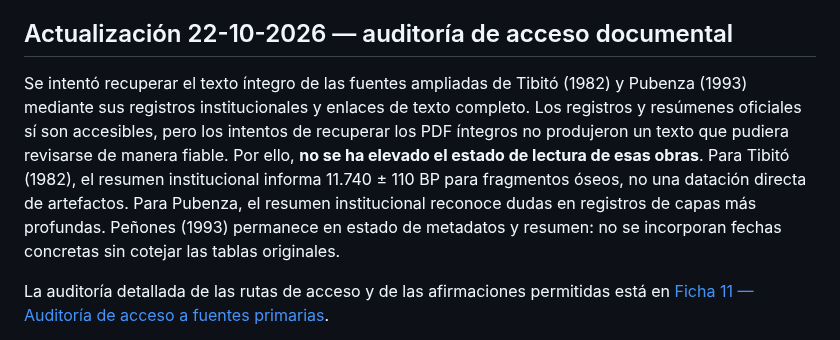
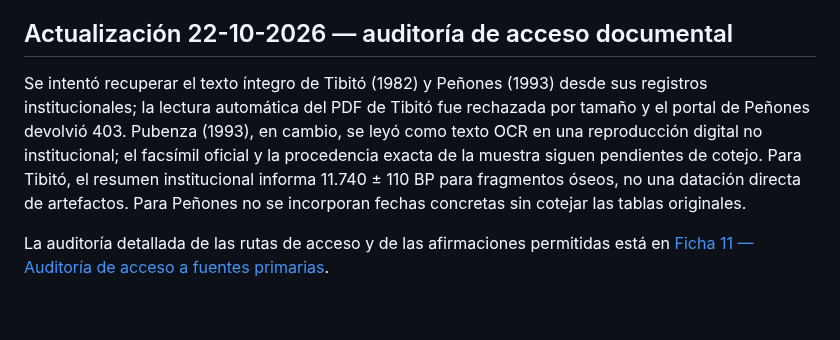
Before and after one commit to jmtechquindio/colombia-ancestral, a Markdown page: docs/matrices/matriz_comparativa_01_poblamiento_temprano.md, the part around the change. GitHub-like rendering; blank space fills up the shorter version.

Commit message:
Corrige estado documental de Pubenza y actualiza intentos de acceso de Tibitó y Peñones

```diff
--- a/docs/matrices/matriz_comparativa_01_poblamiento_temprano.md
+++ b/docs/matrices/matriz_comparativa_01_poblamiento_temprano.md
@@ -117,7 +117,7 @@ López Castaño y Botero (1993) presentan resultados de análisis radiocarbónic
 
 ## Actualización 22-10-2026 — auditoría de acceso documental
 
-Se intentó recuperar el texto íntegro de las fuentes ampliadas de Tibitó (1982) y Pubenza (1993) mediante sus registros institucionales y enlaces de texto completo. Los registros y resúmenes oficiales sí son accesibles, pero los intentos de recuperar los PDF íntegros no produjeron un texto que pudiera revisarse de manera fiable. Por ello, **no se ha elevado el estado de lectura de esas obras**. Para Tibitó (1982), el resumen institucional informa 11.740 ± 110 BP para fragmentos óseos, no una datación directa de artefactos. Para Pubenza, el resumen institucional reconoce dudas en registros de capas más profundas. Peñones (1993) permanece en estado de metadatos y resumen: no se incorporan fechas concretas sin cotejar las tablas originales.
+Se intentó recuperar el texto íntegro de Tibitó (1982) y Peñones (1993) desde sus registros institucionales; la lectura automática del PDF de Tibitó fue rechazada por tamaño y el portal de Peñones devolvió 403. Pubenza (1993), en cambio, se leyó como texto OCR en una reproducción digital no institucional; el facsímil oficial y la procedencia exacta de la muestra siguen pendientes de cotejo. Para Tibitó, el resumen institucional informa 11.740 ± 110 BP para fragmentos óseos, no una datación directa de artefactos. Para Peñones no se incorporan fechas concretas sin cotejar las tablas originales.
 
 La auditoría detallada de las rutas de acceso y de las afirmaciones permitidas está en [Ficha 11 — Auditoría de acceso a fuentes primarias](../fichas_evidencia/11_auditoria_acceso_fuentes_tibito_pubenza_penones.md).
 
```
